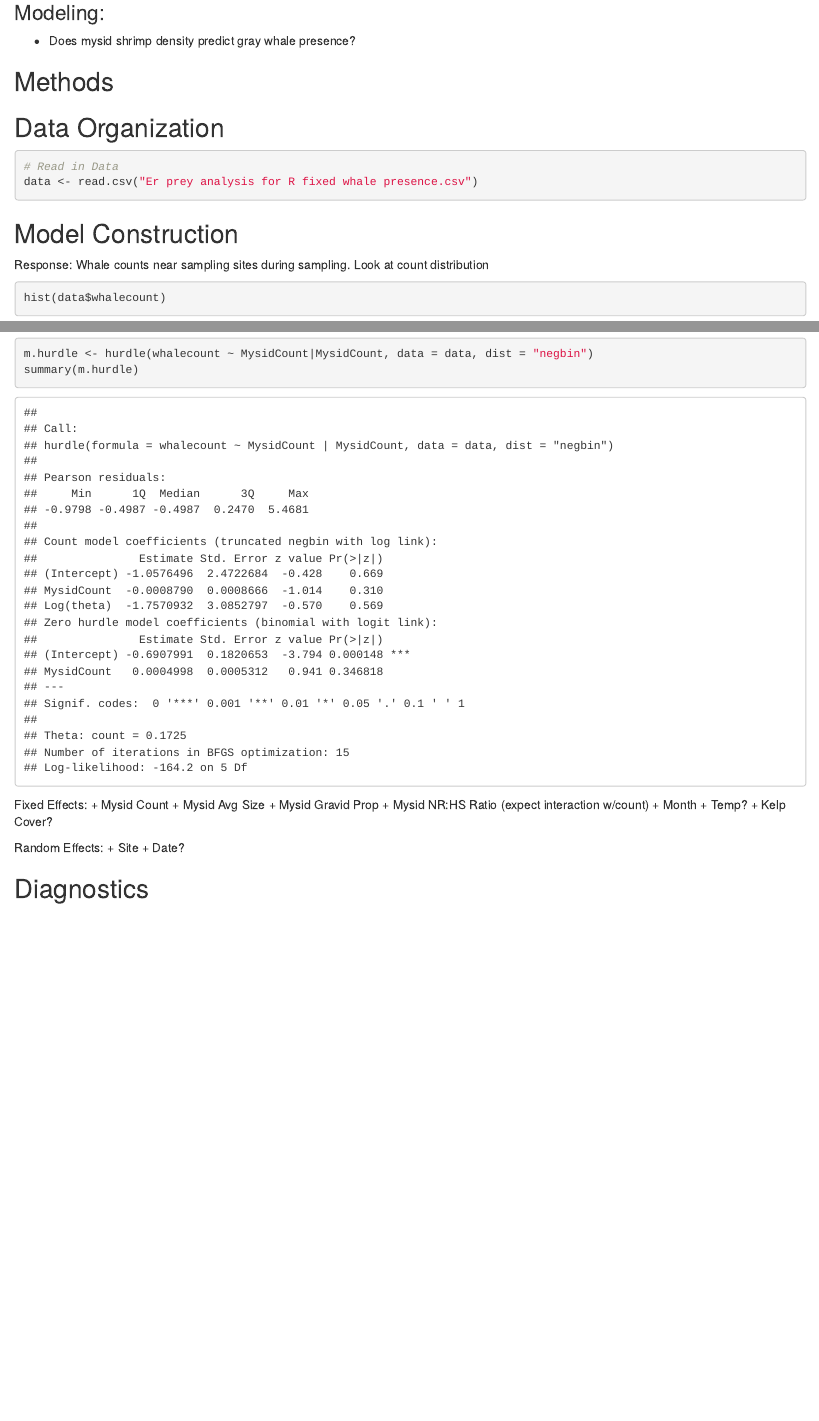
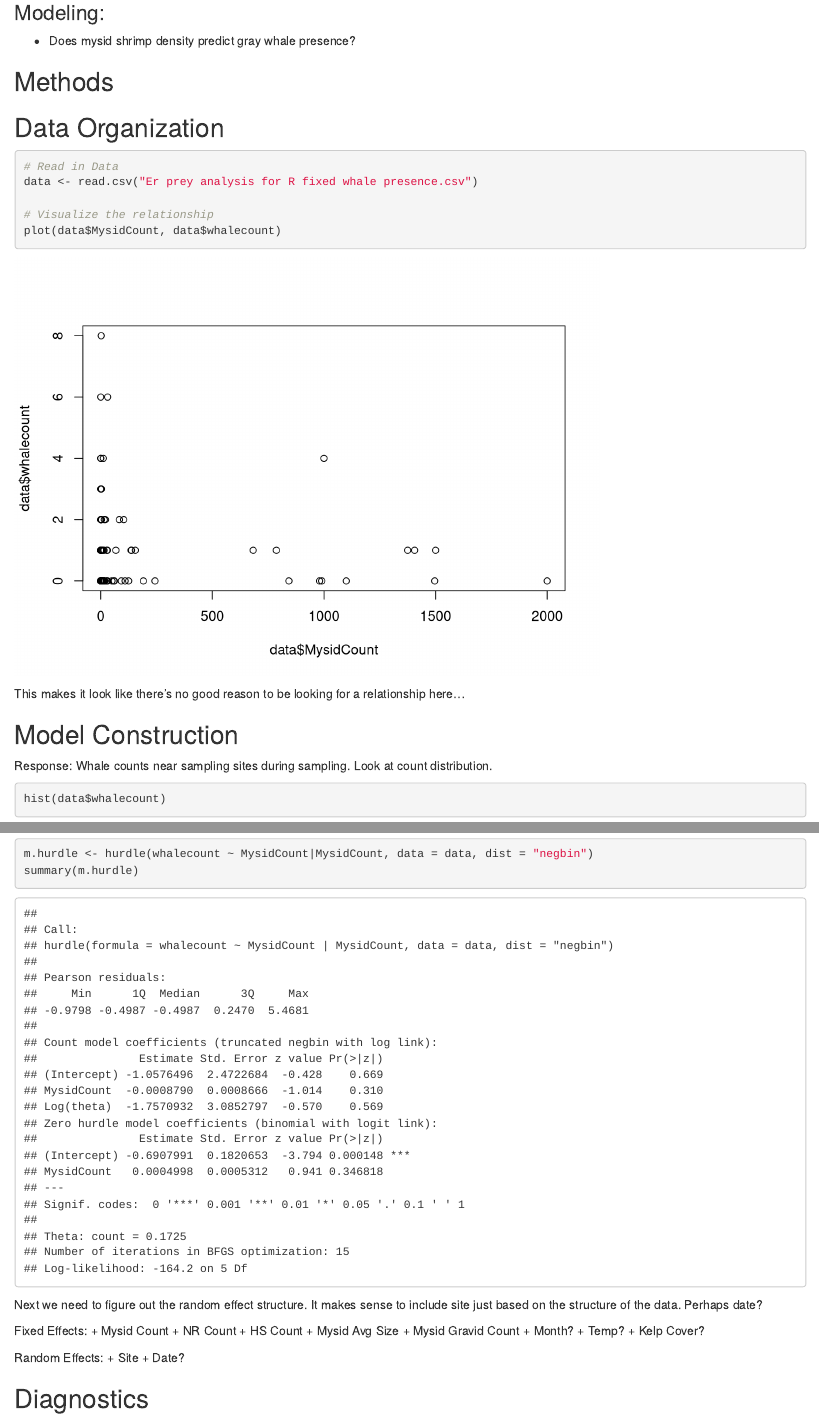
Before and after one commit to lizallyn/Project-Mysids, an R Markdown document (Project Mysids.Rmd): the page in a window 1100 px wide, from 440 px down, and a second part further down, joined at a grey line. Rendered offline with R 4.5, knitr and Pandoc, with nearby package versions; drawn as R Markdown's standard HTML page in place of the format the file asks for; some code elsewhere in the file could not run offline.

Commit message:
caught up from force quitting RStudio

````diff
--- a/Project Mysids.Rmd
+++ b/Project Mysids.Rmd
@@ -33,12 +33,17 @@ editor_options:
 ```{r}
 # Read in Data
 data <- read.csv("Er prey analysis for R fixed whale presence.csv")
+
+# Visualize the relationship
+plot(data$MysidCount, data$whalecount)
 ```
+
+This makes it look like there's no good reason to be looking for a relationship here...
 
 ## Model Construction
 
 Response:
-Whale counts near sampling sites during sampling. Look at count distribution
+Whale counts near sampling sites during sampling. Look at count distribution.
 
 ```{r}
 hist(data$whalecount)
@@ -79,17 +85,22 @@ Next we will construct the hurdle model.
 
 ```{r}
 library(pscl)
+
 m.hurdle <- hurdle(whalecount ~ MysidCount|MysidCount, data = data, dist = "negbin")
 summary(m.hurdle)
 ```
 
+Next we need to figure out the random effect structure. It makes sense to include site just based on the structure of the data. Perhaps date?
+
+
 
 Fixed Effects:
 + Mysid Count
++ NR Count
++ HS Count
 + Mysid Avg Size
-+ Mysid Gravid Prop
-+ Mysid NR:HS Ratio (expect interaction w/count)
-+ Month
++ Mysid Gravid Count
++ Month?
 + Temp?
 + Kelp Cover?
 
````
Also changed, not shown: Project Mysids.Rmd (7 more changed lines).
